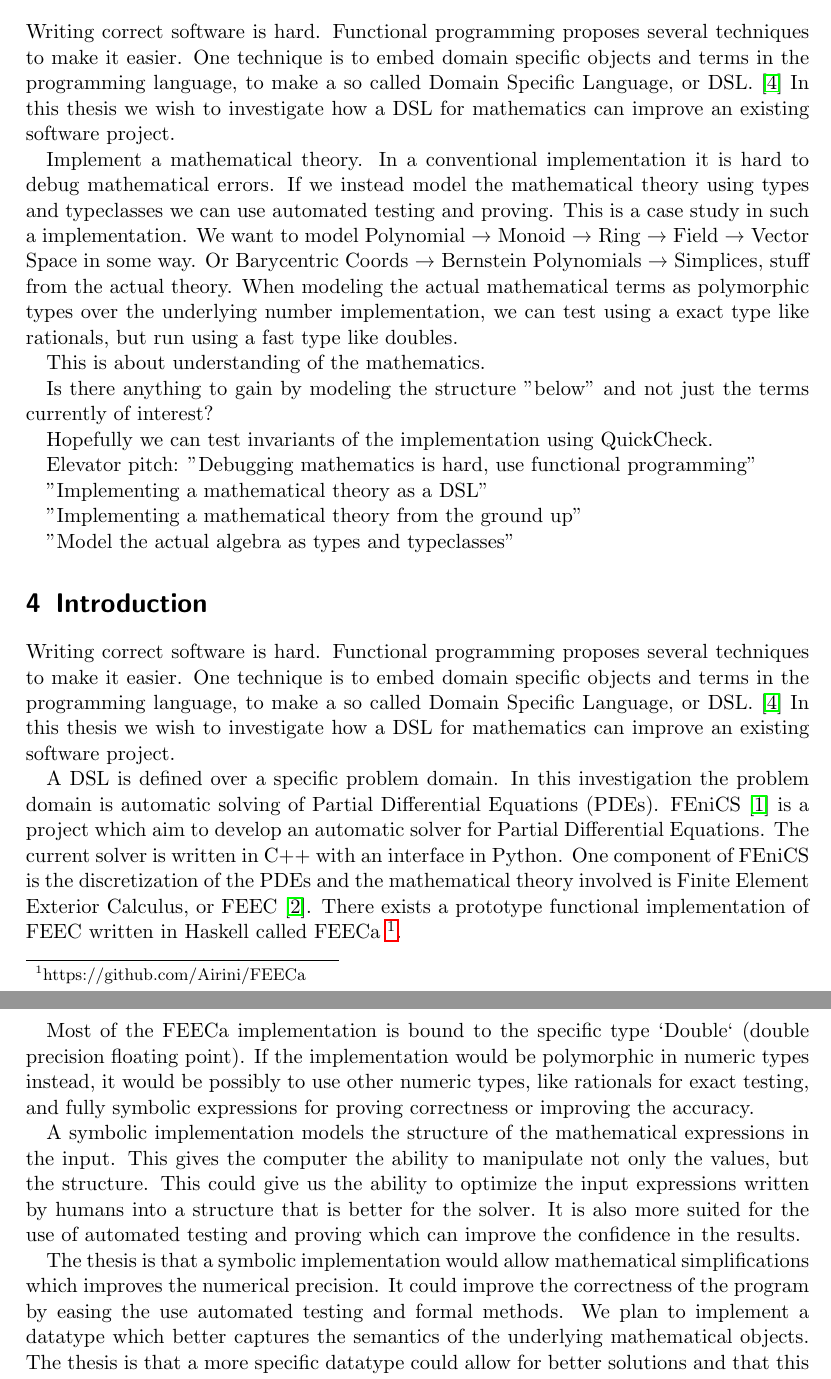
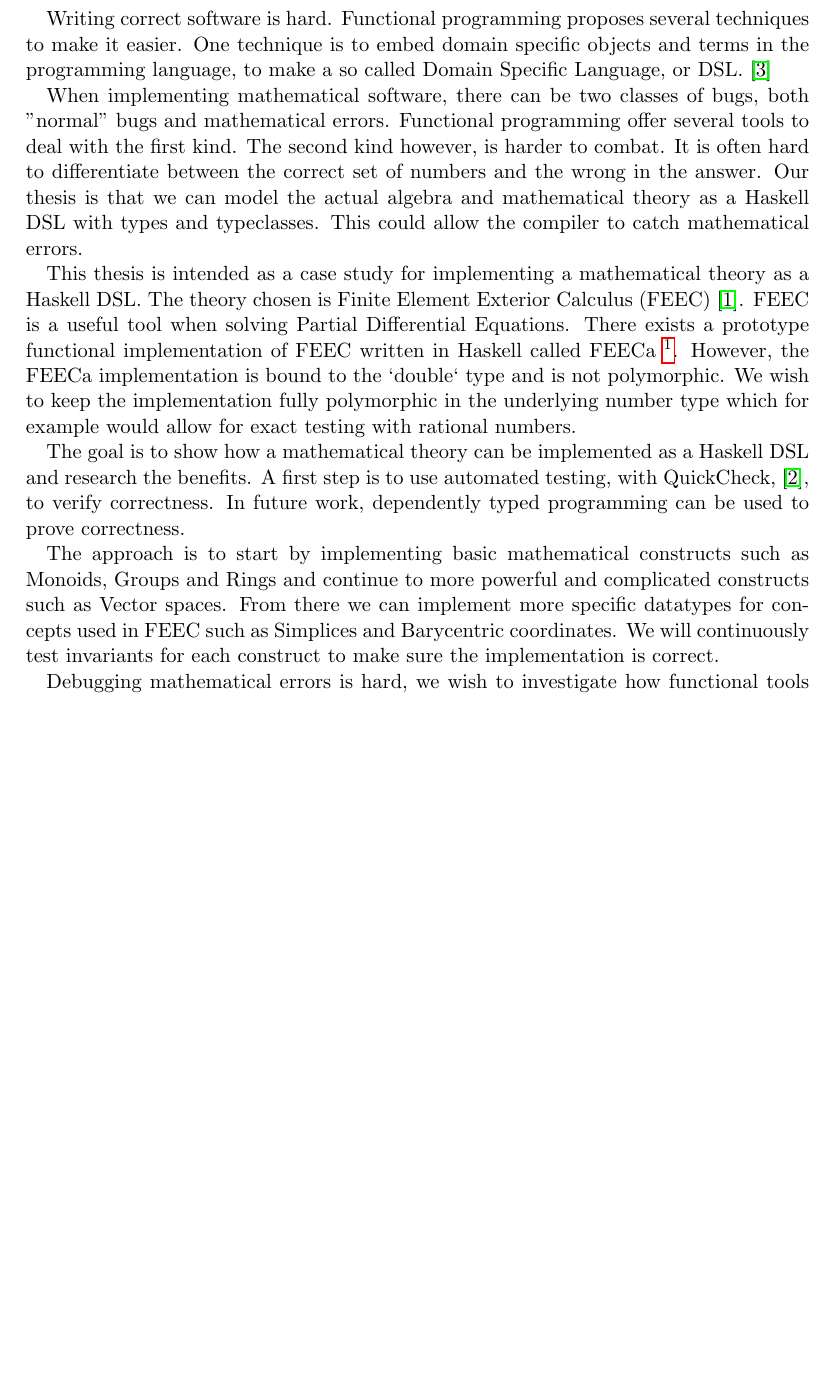
Before and after one commit to karljakoblarsson/sfeeca, a LaTeX document (proposal.tex): two parts of pages 2 and 3 of 4 before the commit and part of page 2 of 2 after it, the two joined at a grey line, cut so that both start at the same text, the shorter picture padded with empty space. Compiled offline with pdfLaTeX.

Commit message:
New proposal version after first rejection

```diff
--- a/proposal.tex
+++ b/proposal.tex
@@ -51,117 +51,85 @@ Advanced Functional programming, TDA342 \\
 %
 %
 
-\section{Introduction}
-\section{Goals and Challenges}
-\section{Approach}
+% \section{Introduction}
 
 Writing correct software is hard.  Functional programming proposes several
 techniques to make it easier.  One technique is to embed domain specific
 objects and terms in the programming language, to make a so called Domain
-Specific Language, or DSL.~\cite{van2000domain} In this thesis we wish to
-investigate how a DSL for mathematics can improve an existing software project.
+Specific Language, or DSL.~\cite{van2000domain}
+
+% In this thesis we wish to
+% investigate how a DSL for mathematics can improve an existing software project.
+
+When implementing mathematical software, there can be two classes of bugs, both
+"normal" bugs and mathematical errors. Functional programming offer several
+tools to deal with the first kind. The second kind however, is harder to
+combat. It is often hard to differentiate between the correct set of numbers
+and the wrong in the answer. Our thesis is that we can model the actual algebra
+and mathematical theory as a Haskell DSL with types and typeclasses. This
+could allow the compiler to catch mathematical errors.
+
+
+This thesis is intended as a case study for implementing a mathematical theory
+as a Haskell DSL. The theory chosen is Finite Element Exterior Calculus
+(FEEC)~\cite{arnold2006finite}. FEEC is a useful tool when solving Partial
+Differential Equations.  There exists a prototype functional implementation of
+FEEC written in Haskell called
+FEECa~\footnote{https://github.com/Airini/FEECa}. However, the FEECa
+implementation is bound to the `double` type and is not polymorphic. We wish to
+keep the implementation fully polymorphic in the underlying number type which
+for example would allow for exact testing with rational numbers.
 
 
 
-Implement a mathematical theory.
-In a conventional implementation it is hard to debug mathematical errors.
-If we instead model the mathematical theory using types and typeclasses we can
-use automated testing and proving.
-This is a case study in such a implementation.
-We want to model Polynomial → Monoid → Ring → Field → Vector Space in some way.
-Or Barycentric Coords → Bernstein Polynomials → Simplices, stuff from the
-actual theory.
-When modeling the actual mathematical terms as polymorphic types over the
-underlying number implementation, we can test using a exact type like
-rationals, but run using a fast type like doubles.
+% \section{Goals and Challenges}
 
-This is about understanding of the mathematics.
+The goal is to show how a mathematical theory can be implemented as a Haskell
+DSL and research the benefits. A first step is to use automated testing, with
+QuickCheck,~\cite{claessen_quickcheck_2000}, to verify correctness. In future
+work, dependently typed programming can be used to prove correctness.
 
-Is there anything to gain by modeling the structure "below" and not just the
-terms currently of interest?
 
-Hopefully we can test invariants of the implementation using QuickCheck.
+% \section{Approach}
 
-Elevator pitch: "Debugging mathematics is hard, use functional programming"
+% We want to model Polynomial → Monoid → Ring → Field → Vector Space in some way.
 
-"Implementing a mathematical theory as a DSL"
+The approach is to start by implementing basic mathematical constructs such as
+Monoids, Groups and Rings and continue to more powerful and complicated
+constructs such as Vector spaces. From there we can implement more specific
+datatypes for concepts used in FEEC such as Simplices and Barycentric
+coordinates. We will continuously test invariants for each construct to make sure
+the implementation is correct.
 
-"Implementing a mathematical theory from the ground up"
-
-"Model the actual algebra as types and typeclasses"
+Debugging mathematical errors is hard, we wish to investigate how functional
+tools can increase correctness in the implementation.
 
 
 
+% Implement a mathematical theory.
+% In a conventional implementation it is hard to debug mathematical errors.
+% If we instead model the mathematical theory using types and typeclasses we can
+% use automated testing and proving.
+% This is a case study in such a implementation.
+% We want to model Polynomial → Monoid → Ring → Field → Vector Space in some way.
+% Or Barycentric Coords → Bernstein Polynomials → Simplices, stuff from the
+% actual theory.
+% When modeling the actual mathematical terms as polymorphic types over the
+% underlying number implementation, we can test using a exact type like
+% rationals, but run using a fast type like doubles.
 
+% This is about understanding of the mathematics.
 
+% Is there anything to gain by modeling the structure "below" and not just the
+% terms currently of interest?
 
+% Hopefully we can test invariants of the implementation using QuickCheck.
 
+% Elevator pitch: "Debugging mathematics is hard, use functional programming"
 
+% "Implementing a mathematical theory as a DSL"
 
+% "Implementing a mathematical theory from the ground up"
 
+% "Model the actual algebra as types and typeclasses"
 
-
-
-
-
-% %%%%%%%%%%%%%%%%%%%%%%%%%%%%%%%%%%%%%%%%%%%%%%%%%%%%%%%%%%%%%%%%%%%%%%%%%%%%%
-% OLD
-% %%%%%%%%%%%%%%%%%%%%%%%%%%%%%%%%%%%%%%%%%%%%%%%%%%%%%%%%%%%%%%%%%%%%%%%%%%%%%
-\section{Introduction}
-
-% #######
-% Briefly describe and motivate the project, and convince the reader of the
-% importance of the proposed thesis work.  A good introduction will answer these
-% questions: Why is addressing these challenges significant for gaining new
-% knowledge in the studied domain? How and where can this new knowledge be
-% applied?
-
-
-Writing correct software is hard.  Functional programming proposes several
-techniques to make it easier.  One technique is to embed domain specific
-objects and terms in the programming language, to make a so called Domain
-Specific Language, or DSL.~\cite{van2000domain} In this thesis we wish to
-investigate how a DSL for mathematics can improve an existing software project.
-
-% TODO too much in one paragraph.
-A DSL is defined over a specific problem domain. In this investigation the
-problem domain is automatic solving of Partial Differential Equations (PDEs).
-FEniCS~\cite{AlnaesBlechta2015a} is a project which aim to develop an automatic
-solver for Partial Differential Equations.  The current solver is written in
-C++ with an interface in Python. One component of FEniCS is the discretization
-of the PDEs and the mathematical theory involved is Finite Element Exterior
-Calculus, or FEEC~\cite{arnold2006finite}.  There exists a prototype functional
-implementation of FEEC written in Haskell called
-FEECa~\footnote{https://github.com/Airini/FEECa}.
-% This is written later, but better there.
-% However the implementation is numerical, whereas we wish to investigate
-% a symbolic implementation.
-% Improve the last sentence.
-
-% --- Money sentence
-% We wish to leverage Haskell's rich type system to implement a symbolic
-% version.
-
-Most of the FEECa implementation is bound to the specific type `Double` (double
-precision floating point).  If the implementation would be polymorphic in
-numeric types instead, it would be possibly to use other numeric types, like
-rationals for exact testing, and fully symbolic expressions for proving
-correctness or improving the accuracy.
-
-A symbolic implementation models the structure of the mathematical expressions
-in the input.  This gives the computer the ability to manipulate not only the
-values, but the structure.  This could give us the ability to optimize the
-input expressions written by humans into a structure that is better for the
-solver. It is also more suited for the use of automated testing and proving
-which can improve the confidence in the results.
-% The last sentence is maybe to strong of an assumption.
-%TODO: Perhaps mention improved confidence in the results [by testing and
-%proving] Maybe done.
-
-
-The thesis is that a symbolic implementation would allow mathematical
-simplifications which improves the numerical precision. It could improve the
-correctness of the program by easing the use automated testing and formal
-methods.  We plan to implement a datatype which better captures the semantics
-of the underlying mathematical objects.  The thesis is that a more specific
-datatype could allow for better solutions and that this can be shown by
```
Also changed, not shown: proposal.tex (100 more changed lines).
